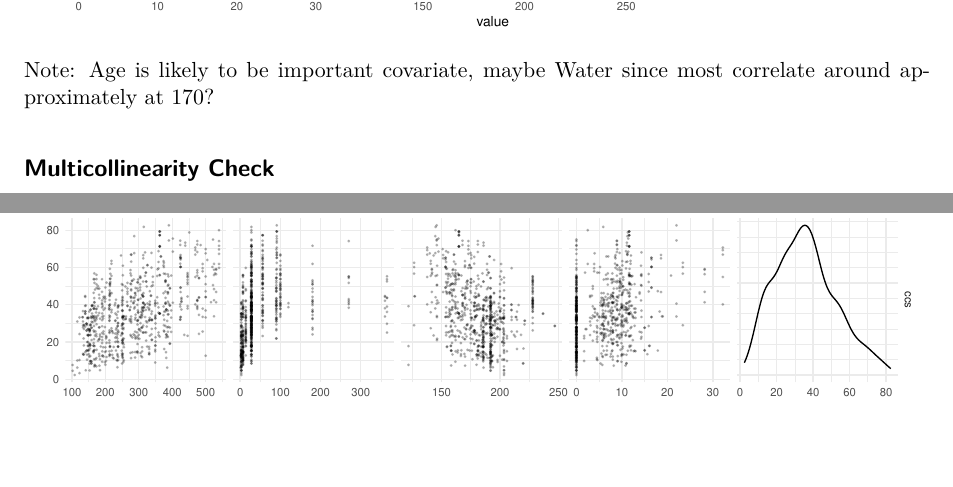
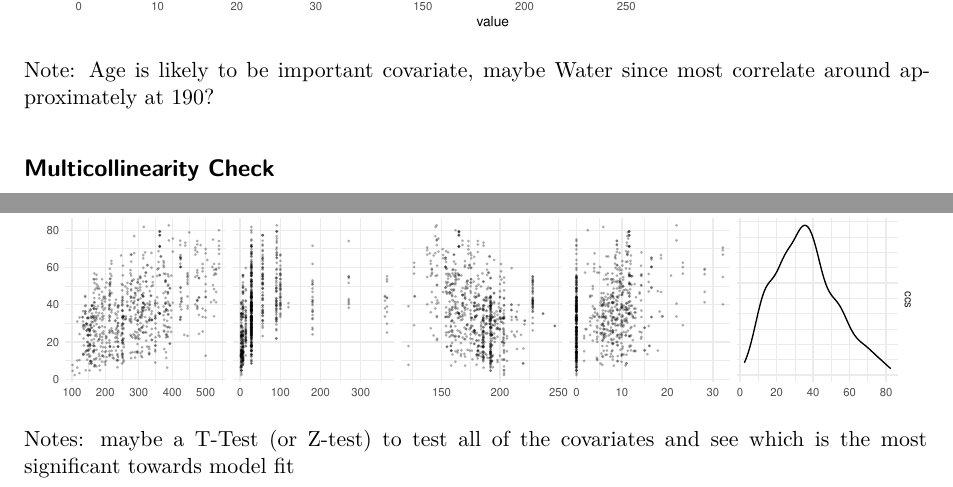
Before and after one commit to datastreak27/BayesFinal, a Quarto document (FinalProject.qmd): two parts of pages 6 and 7 of 7, joined at a grey line, cut so that both start at the same text, the shorter picture padded with empty space. Rendered offline with R 4.5, knitr and Pandoc in place of Quarto, then LaTeX, with nearby package versions.

Commit message:
one sentence note

````diff
--- a/FinalProject.qmd
+++ b/FinalProject.qmd
@@ -141,7 +141,7 @@ concrete_train %>%
   theme_minimal()
 ```
 
-Note: Age is likely to be important covariate, maybe Water since most correlate around approximately at 170?
+Note: Age is likely to be important covariate, maybe Water since most correlate around approximately at 190?
 
 ## Multicollinearity Check
 
@@ -158,3 +158,9 @@ ggpairs(concrete_train[, top_vars],
         diag = list(continuous = wrap("densityDiag", alpha = 0.5))) +
   theme_minimal()
 ```
+
+Notes: maybe a T-Test (or Z-test) to test all of the covariates and see which is the most significant towards model fit
+
+```{r}
+
+```
````
